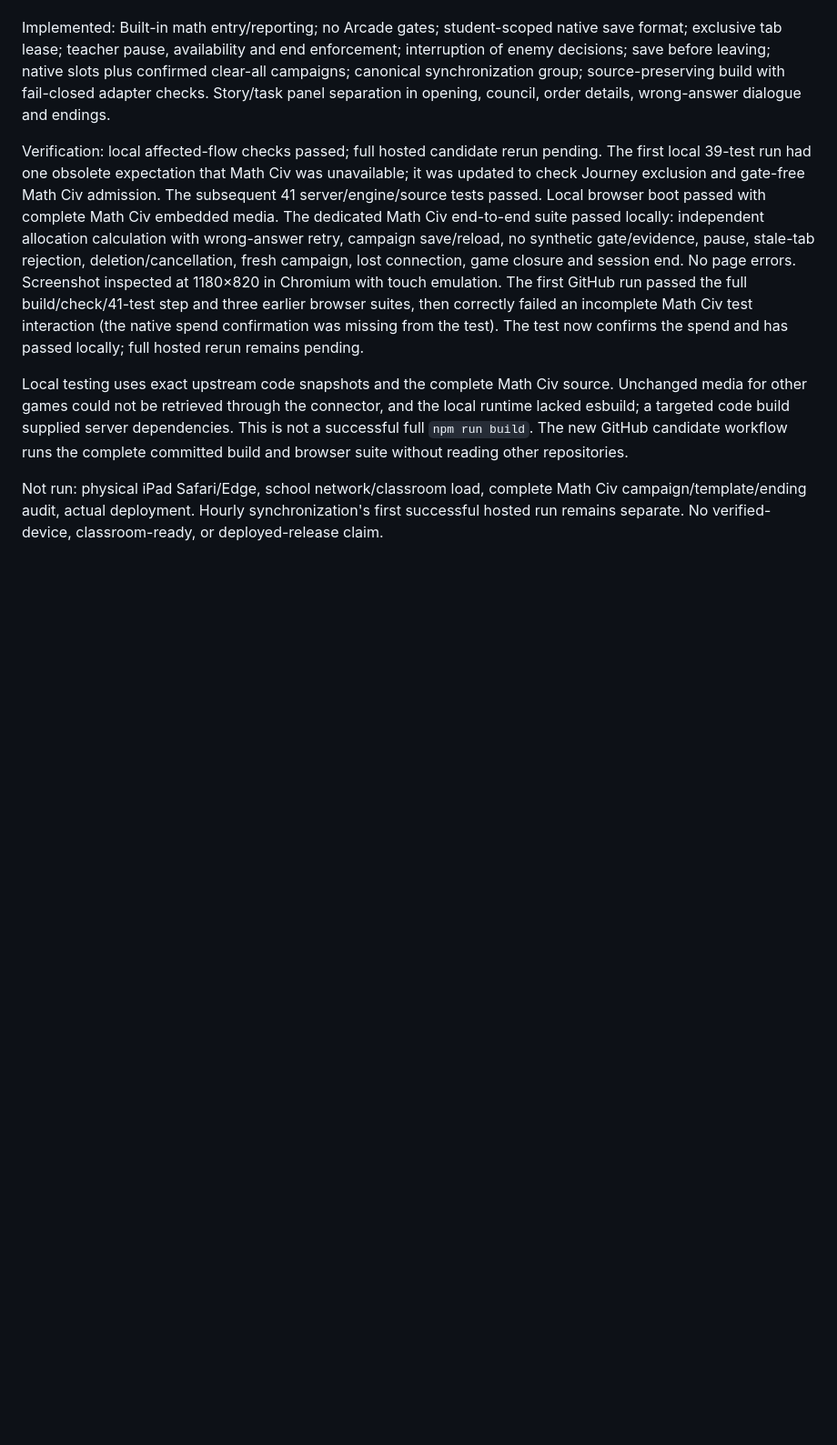
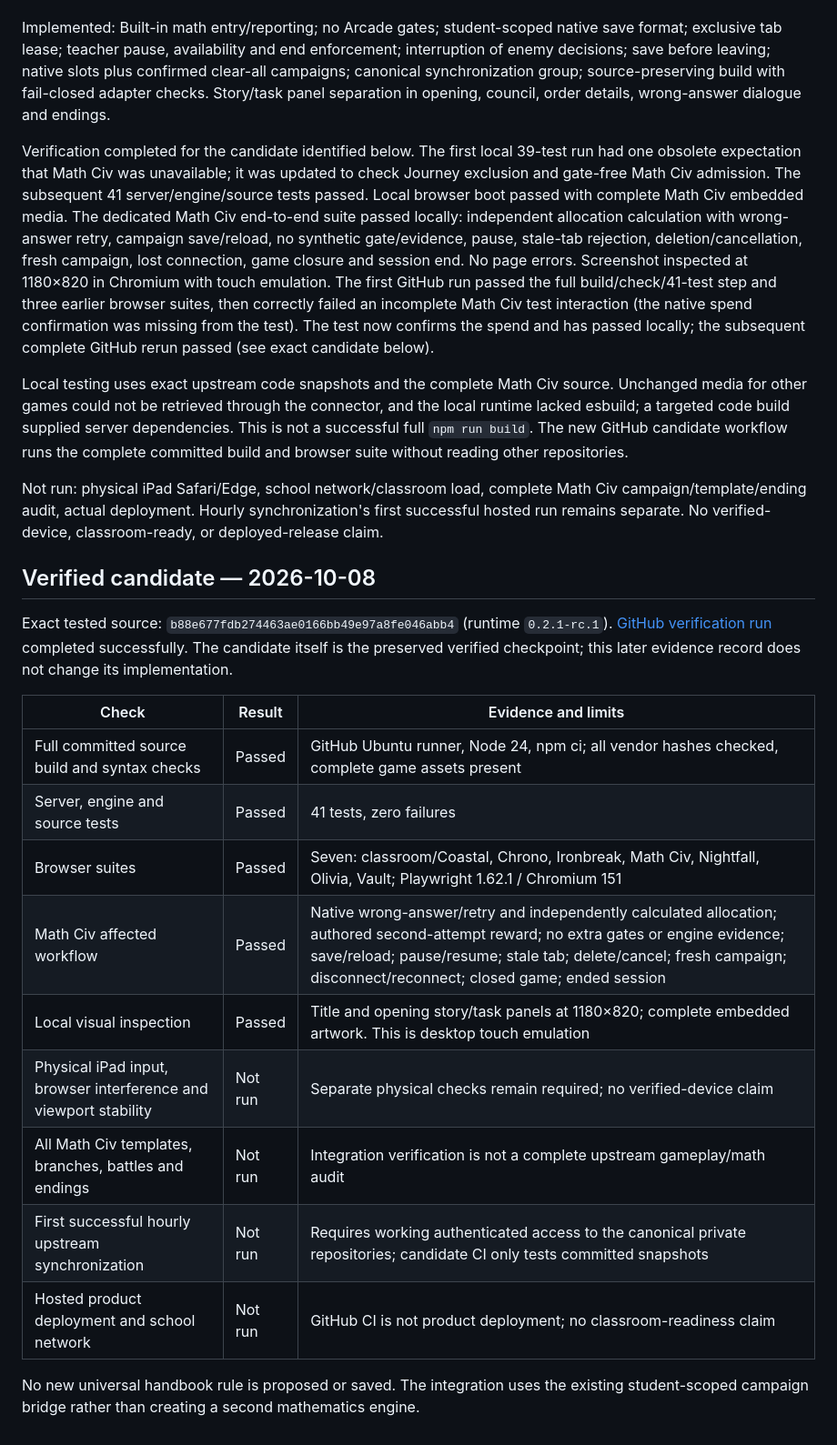
Before and after one commit to williammcada/Math-Arcade, a Markdown page: docs/checkpoints/v0.2.1.md, the part around the change. Shown at 91% size. GitHub-like rendering; blank space fills up the shorter version.

Commit message:
Record Math Arcade v0.2.1 verified candidate evidence

```diff
--- a/docs/checkpoints/v0.2.1.md
+++ b/docs/checkpoints/v0.2.1.md
@@ -8,8 +8,26 @@ Consulted AI-START-HERE.md, UNIVERSAL-RULES.md, applicable CONDITIONAL-STANDARDS
 
 Implemented: Built-in math entry/reporting; no Arcade gates; student-scoped native save format; exclusive tab lease; teacher pause, availability and end enforcement; interruption of enemy decisions; save before leaving; native slots plus confirmed clear-all campaigns; canonical synchronization group; source-preserving build with fail-closed adapter checks. Story/task panel separation in opening, council, order details, wrong-answer dialogue and endings.
 
-Verification: local affected-flow checks passed; full hosted candidate rerun pending. The first local 39-test run had one obsolete expectation that Math Civ was unavailable; it was updated to check Journey exclusion and gate-free Math Civ admission. The subsequent 41 server/engine/source tests passed. Local browser boot passed with complete Math Civ embedded media. The dedicated Math Civ end-to-end suite passed locally: independent allocation calculation with wrong-answer retry, campaign save/reload, no synthetic gate/evidence, pause, stale-tab rejection, deletion/cancellation, fresh campaign, lost connection, game closure and session end. No page errors. Screenshot inspected at 1180×820 in Chromium with touch emulation. The first GitHub run passed the full build/check/41-test step and three earlier browser suites, then correctly failed an incomplete Math Civ test interaction (the native spend confirmation was missing from the test). The test now confirms the spend and has passed locally; full hosted rerun remains pending.
+Verification completed for the candidate identified below. The first local 39-test run had one obsolete expectation that Math Civ was unavailable; it was updated to check Journey exclusion and gate-free Math Civ admission. The subsequent 41 server/engine/source tests passed. Local browser boot passed with complete Math Civ embedded media. The dedicated Math Civ end-to-end suite passed locally: independent allocation calculation with wrong-answer retry, campaign save/reload, no synthetic gate/evidence, pause, stale-tab rejection, deletion/cancellation, fresh campaign, lost connection, game closure and session end. No page errors. Screenshot inspected at 1180×820 in Chromium with touch emulation. The first GitHub run passed the full build/check/41-test step and three earlier browser suites, then correctly failed an incomplete Math Civ test interaction (the native spend confirmation was missing from the test). The test now confirms the spend and has passed locally; the subsequent complete GitHub rerun passed (see exact candidate below).
 
 Local testing uses exact upstream code snapshots and the complete Math Civ source. Unchanged media for other games could not be retrieved through the connector, and the local runtime lacked esbuild; a targeted code build supplied server dependencies. This is not a successful full `npm run build`. The new GitHub candidate workflow runs the complete committed build and browser suite without reading other repositories.
 
 Not run: physical iPad Safari/Edge, school network/classroom load, complete Math Civ campaign/template/ending audit, actual deployment. Hourly synchronization's first successful hosted run remains separate. No verified-device, classroom-ready, or deployed-release claim.
+
+## Verified candidate — 2026-10-08
+
+Exact tested source: `b88e677fdb274463ae0166bb49e97a8fe046abb4` (runtime `0.2.1-rc.1`). [GitHub verification run](https://github.com/williammcada/Math-Arcade/actions/runs/37714523034) completed successfully. The candidate itself is the preserved verified checkpoint; this later evidence record does not change its implementation.
+
+| Check | Result | Evidence and limits |
+| --- | --- | --- |
+| Full committed source build and syntax checks | Passed | GitHub Ubuntu runner, Node 24, npm ci; all vendor hashes checked, complete game assets present |
+| Server, engine and source tests | Passed | 41 tests, zero failures |
+| Browser suites | Passed | Seven: classroom/Coastal, Chrono, Ironbreak, Math Civ, Nightfall, Olivia, Vault; Playwright 1.62.1 / Chromium 151 |
+| Math Civ affected workflow | Passed | Native wrong-answer/retry and independently calculated allocation; authored second-attempt reward; no extra gates or engine evidence; save/reload; pause/resume; stale tab; delete/cancel; fresh campaign; disconnect/reconnect; closed game; ended session |
+| Local visual inspection | Passed | Title and opening story/task panels at 1180×820; complete embedded artwork. This is desktop touch emulation |
+| Physical iPad input, browser interference and viewport stability | Not run | Separate physical checks remain required; no verified-device claim |
+| All Math Civ templates, branches, battles and endings | Not run | Integration verification is not a complete upstream gameplay/math audit |
+| First successful hourly upstream synchronization | Not run | Requires working authenticated access to the canonical private repositories; candidate CI only tests committed snapshots |
+| Hosted product deployment and school network | Not run | GitHub CI is not product deployment; no classroom-readiness claim |
+
+No new universal handbook rule is proposed or saved. The integration uses the existing student-scoped campaign bridge rather than creating a second mathematics engine.
```
Also changed, not shown: docs/VERIFICATION.md (+4 -0 lines).
